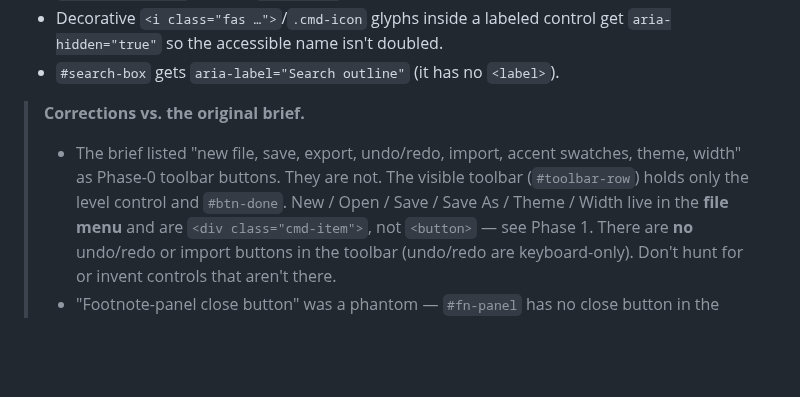
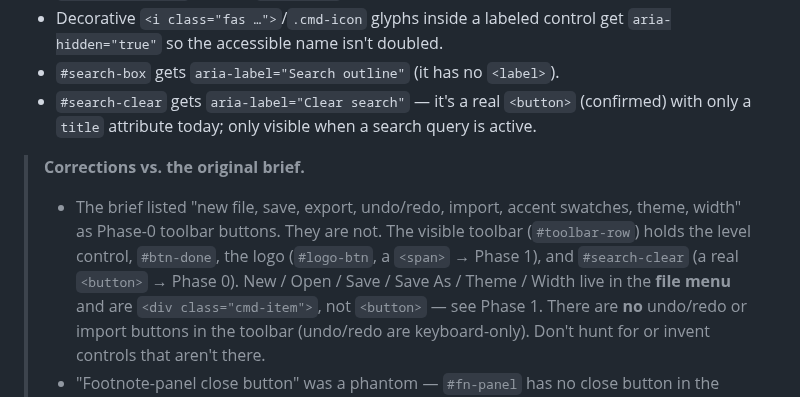
Before and after one commit to zntznt/pointliner, a Markdown page: docs/accessibility.md, the part around the change. GitHub-like rendering; blank space fills up the shorter version.

Commit message:
docs(a11y): add #search-clear to Phase 0 list; fix toolbar contents note
#search-clear is a real <button> needing aria-label="Clear search".
The Corrections note now accurately lists all toolbar controls.

https://claude.ai/code/session_01RxqqMSMAKp9JVuKdbFLeHg

```diff
--- a/docs/accessibility.md
+++ b/docs/accessibility.md
@@ -48,11 +48,15 @@ Real buttons that need an `aria-label`:
 - Decorative `<i class="fas …">`/`.cmd-icon` glyphs inside a labeled control get
   `aria-hidden="true"` so the accessible name isn't doubled.
 - `#search-box` gets `aria-label="Search outline"` (it has no `<label>`).
+- `#search-clear` gets `aria-label="Clear search"` — it's a real `<button>` (confirmed)
+  with only a `title` attribute today; only visible when a search query is active.
 
 > **Corrections vs. the original brief.**
 > - The brief listed "new file, save, export, undo/redo, import, accent swatches,
 >   theme, width" as Phase-0 toolbar buttons. They are not. The visible toolbar
->   (`#toolbar-row`) holds only the level control and `#btn-done`. New / Open /
+>   (`#toolbar-row`) holds the level control, `#btn-done`, the logo (`#logo-btn`,
+>   a `<span>` → Phase 1), and `#search-clear` (a real `<button>` → Phase 0).
+>   New / Open /
 >   Save / Save As / Theme / Width live in the **file menu** and are
 >   `<div class="cmd-item">`, not `<button>` — see Phase 1. There are **no**
 >   undo/redo or import buttons in the toolbar (undo/redo are keyboard-only).
```
